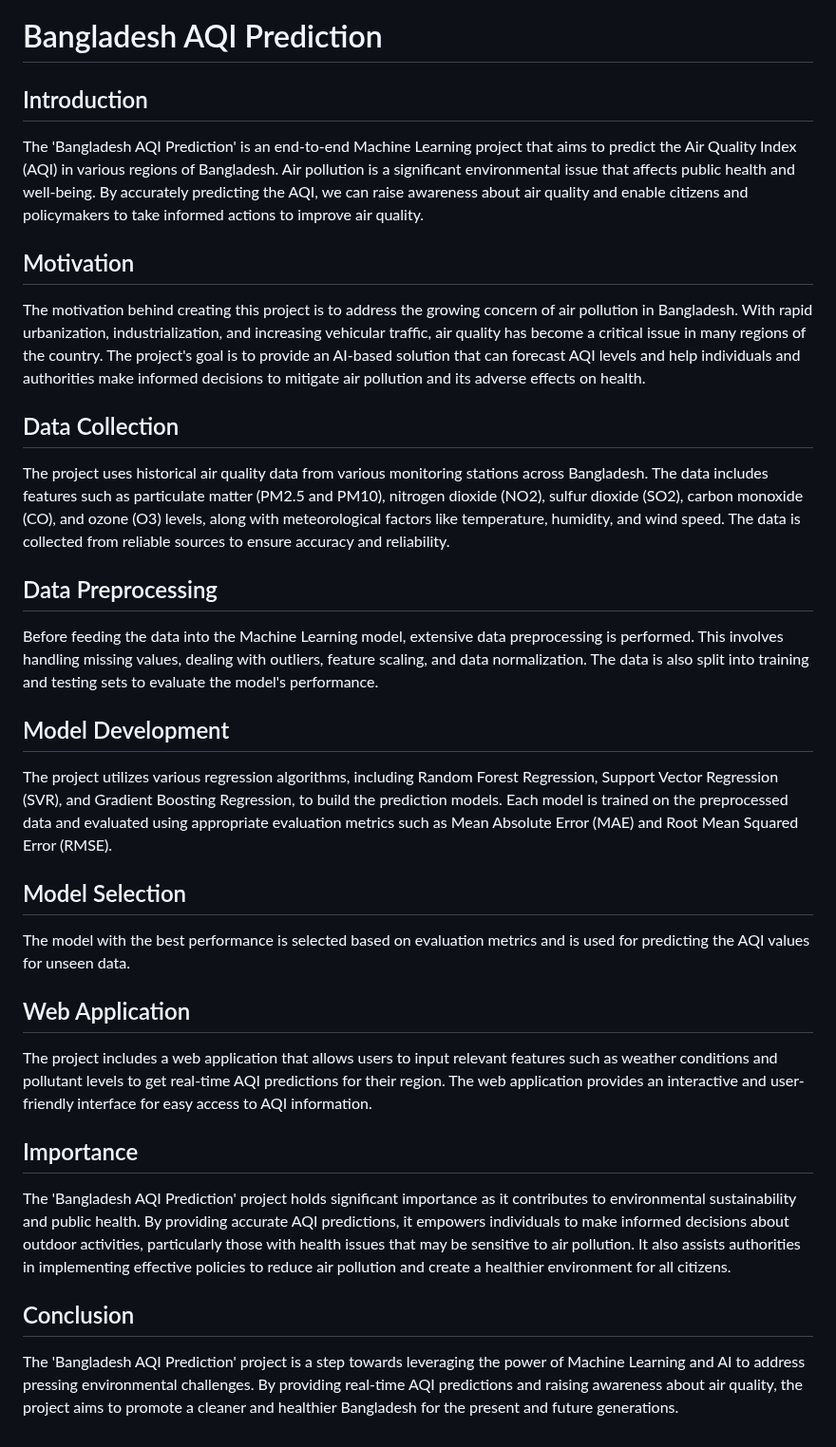
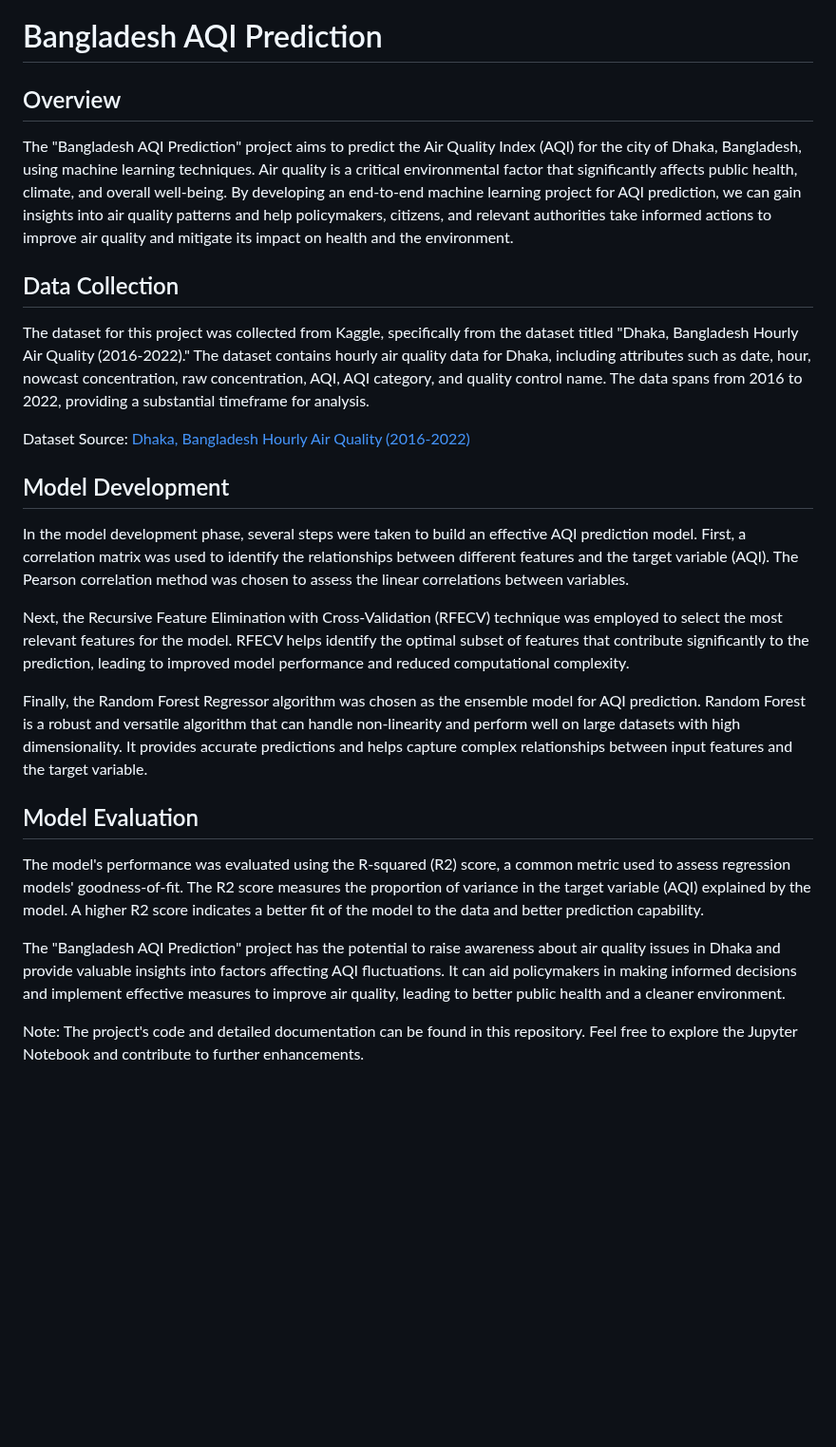
Before and after one commit to Shikamaru77/BD_AQI, a Markdown page: README.md, the part around the change. Shown at 95% size. GitHub-like rendering; blank space fills up the shorter version.

```diff
--- a/README.md
+++ b/README.md
@@ -1,37 +1,27 @@
 # Bangladesh AQI Prediction
 
-## Introduction
+## Overview
 
-The 'Bangladesh AQI Prediction' is an end-to-end Machine Learning project that aims to predict the Air Quality Index (AQI) in various regions of Bangladesh. Air pollution is a significant environmental issue that affects public health and well-being. By accurately predicting the AQI, we can raise awareness about air quality and enable citizens and policymakers to take informed actions to improve air quality.
-
-## Motivation
-
-The motivation behind creating this project is to address the growing concern of air pollution in Bangladesh. With rapid urbanization, industrialization, and increasing vehicular traffic, air quality has become a critical issue in many regions of the country. The project's goal is to provide an AI-based solution that can forecast AQI levels and help individuals and authorities make informed decisions to mitigate air pollution and its adverse effects on health.
+The "Bangladesh AQI Prediction" project aims to predict the Air Quality Index (AQI) for the city of Dhaka, Bangladesh, using machine learning techniques. Air quality is a critical environmental factor that significantly affects public health, climate, and overall well-being. By developing an end-to-end machine learning project for AQI prediction, we can gain insights into air quality patterns and help policymakers, citizens, and relevant authorities take informed actions to improve air quality and mitigate its impact on health and the environment.
 
 ## Data Collection
 
-The project uses historical air quality data from various monitoring stations across Bangladesh. The data includes features such as particulate matter (PM2.5 and PM10), nitrogen dioxide (NO2), sulfur dioxide (SO2), carbon monoxide (CO), and ozone (O3) levels, along with meteorological factors like temperature, humidity, and wind speed. The data is collected from reliable sources to ensure accuracy and reliability.
+The dataset for this project was collected from Kaggle, specifically from the dataset titled "Dhaka, Bangladesh Hourly Air Quality (2016-2022)." The dataset contains hourly air quality data for Dhaka, including attributes such as date, hour, nowcast concentration, raw concentration, AQI, AQI category, and quality control name. The data spans from 2016 to 2022, providing a substantial timeframe for analysis.
 
-## Data Preprocessing
-
-Before feeding the data into the Machine Learning model, extensive data preprocessing is performed. This involves handling missing values, dealing with outliers, feature scaling, and data normalization. The data is also split into training and testing sets to evaluate the model's performance.
+Dataset Source: [Dhaka, Bangladesh Hourly Air Quality (2016-2022)](https://www.kaggle.com/datasets/shawkatsujon/dhaka-bangladesh-hourly-air-quality-20162022)
 
 ## Model Development
 
-The project utilizes various regression algorithms, including Random Forest Regression, Support Vector Regression (SVR), and Gradient Boosting Regression, to build the prediction models. Each model is trained on the preprocessed data and evaluated using appropriate evaluation metrics such as Mean Absolute Error (MAE) and Root Mean Squared Error (RMSE).
+In the model development phase, several steps were taken to build an effective AQI prediction model. First, a correlation matrix was used to identify the relationships between different features and the target variable (AQI). The Pearson correlation method was chosen to assess the linear correlations between variables.
 
-## Model Selection
+Next, the Recursive Feature Elimination with Cross-Validation (RFECV) technique was employed to select the most relevant features for the model. RFECV helps identify the optimal subset of features that contribute significantly to the prediction, leading to improved model performance and reduced computational complexity.
 
-The model with the best performance is selected based on evaluation metrics and is used for predicting the AQI values for unseen data.
+Finally, the Random Forest Regressor algorithm was chosen as the ensemble model for AQI prediction. Random Forest is a robust and versatile algorithm that can handle non-linearity and perform well on large datasets with high dimensionality. It provides accurate predictions and helps capture complex relationships between input features and the target variable.
 
-## Web Application
+## Model Evaluation
 
-The project includes a web application that allows users to input relevant features such as weather conditions and pollutant levels to get real-time AQI predictions for their region. The web application provides an interactive and user-friendly interface for easy access to AQI information.
+The model's performance was evaluated using the R-squared (R2) score, a common metric used to assess regression models' goodness-of-fit. The R2 score measures the proportion of variance in the target variable (AQI) explained by the model. A higher R2 score indicates a better fit of the model to the data and better prediction capability.
 
-## Importance
+The "Bangladesh AQI Prediction" project has the potential to raise awareness about air quality issues in Dhaka and provide valuable insights into factors affecting AQI fluctuations. It can aid policymakers in making informed decisions and implement effective measures to improve air quality, leading to better public health and a cleaner environment.
 
-The 'Bangladesh AQI Prediction' project holds significant importance as it contributes to environmental sustainability and public health. By providing accurate AQI predictions, it empowers individuals to make informed decisions about outdoor activities, particularly those with health issues that may be sensitive to air pollution. It also assists authorities in implementing effective policies to reduce air pollution and create a healthier environment for all citizens.
-
-## Conclusion
-
-The 'Bangladesh AQI Prediction' project is a step towards leveraging the power of Machine Learning and AI to address pressing environmental challenges. By providing real-time AQI predictions and raising awareness about air quality, the project aims to promote a cleaner and healthier Bangladesh for the present and future generations.
+Note: The project's code and detailed documentation can be found in this repository. Feel free to explore the Jupyter Notebook and contribute to further enhancements.
```
